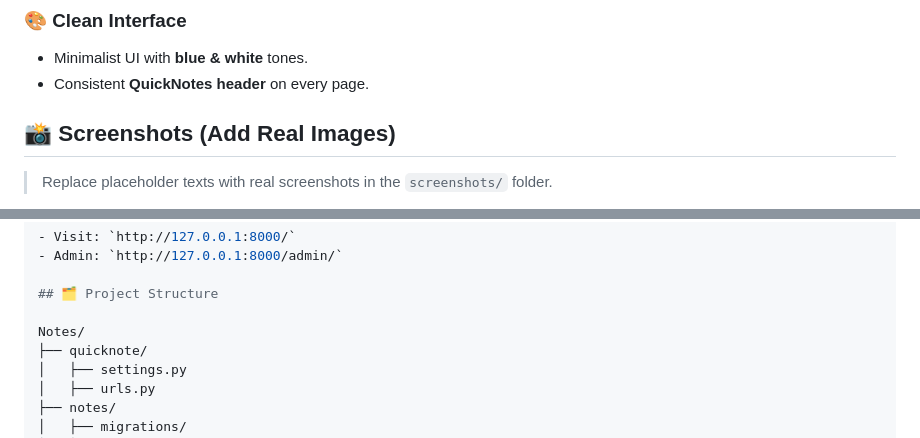
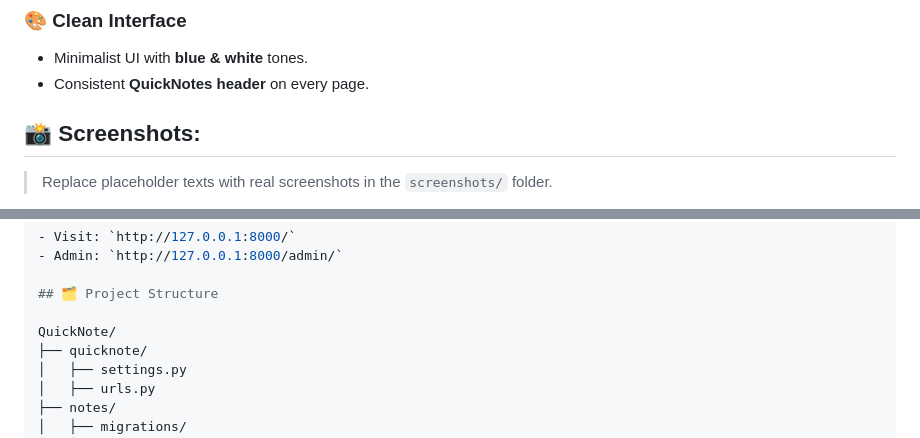
Before and after one commit to AnowarOHossain/Quick-Note, a Markdown page: README.md, 2 parts joined by grey strips. GitHub-like rendering.

```diff
--- a/README.md
+++ b/README.md
@@ -25,8 +24,7 @@
 - Minimalist UI with **blue & white** tones.
 - Consistent **QuickNotes header** on every page.
 
-
-## 📸 Screenshots (Add Real Images)
+## 📸 Screenshots:
 > Replace placeholder texts with real screenshots in the `screenshots/` folder.
 
 - **Login Page**: Enter your credentials to access notes.
@@ -84,7 +93,7 @@ python manage.py runserver
 
 ## 🗂 Project Structure
 
-Notes/
+QuickNote/
 ├── quicknote/
 │   ├── settings.py
 │   ├── urls.py
```
Also changed, not shown: other parts of README.md (+22 -11 lines).
